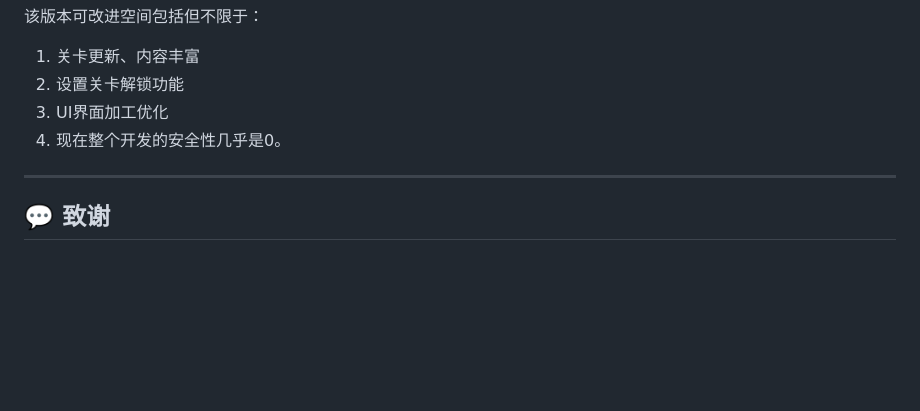
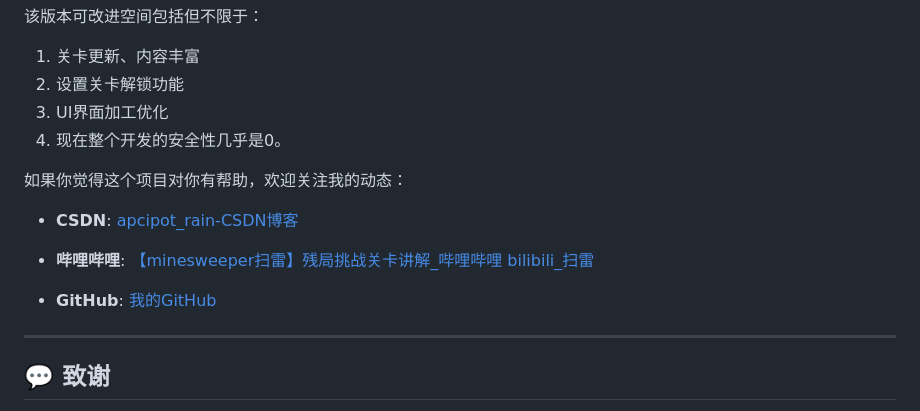
Before and after one commit to apcipotrain/minesweeper, a Markdown page: readme.md, the part around the change. GitHub-like rendering; blank space fills up the shorter version.

Commit message:
minesweeper1.0

```diff
--- a/readme.md
+++ b/readme.md
@@ -635,6 +635,13 @@ showFeedback("success", levelData.successText);
 3. UI界面加工优化
 4. 现在整个开发的安全性几乎是0。
 
+如果你觉得这个项目对你有帮助，欢迎关注我的动态：
+
+* **CSDN**: [apcipot_rain-CSDN博客](https://blog.csdn.net/xinghuayu_lin?spm=1000.2115.3001.5343)
+* **哔哩哔哩**: [【minesweeper扫雷】残局挑战关卡讲解_哔哩哔哩 bilibili_扫雷](https://www.bilibili.com/video/BV1BWzkB5EPi/?spm_id_from=333.1387.upload.video_card.click&vd_source=d7dc9e1808edc3c6c6ab787ea4b4bfa0)
+
+* **GitHub**: [我的GitHub](https://github.com/apcipotrain)
+
 ------
 
 ## 💬 致谢
```
